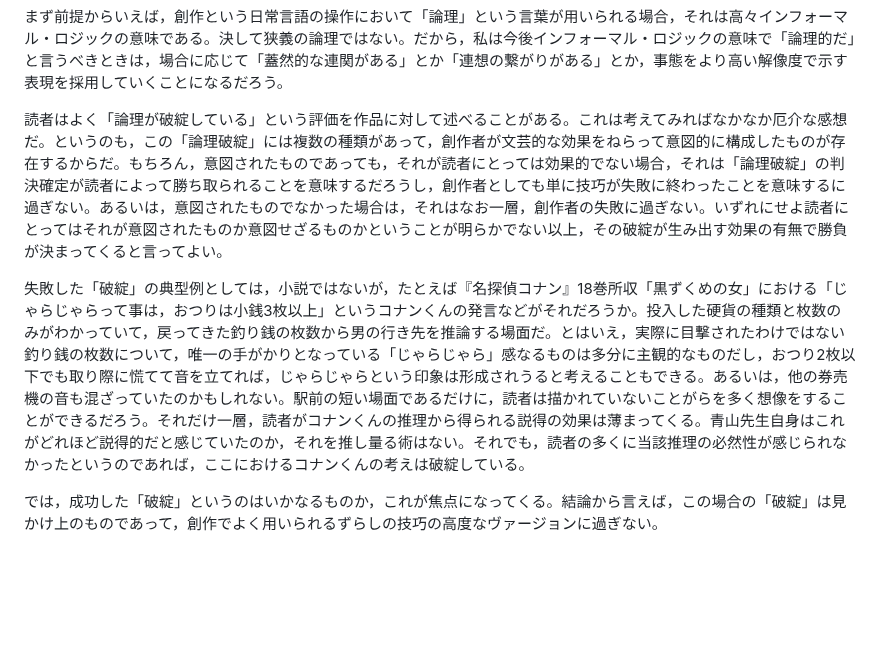
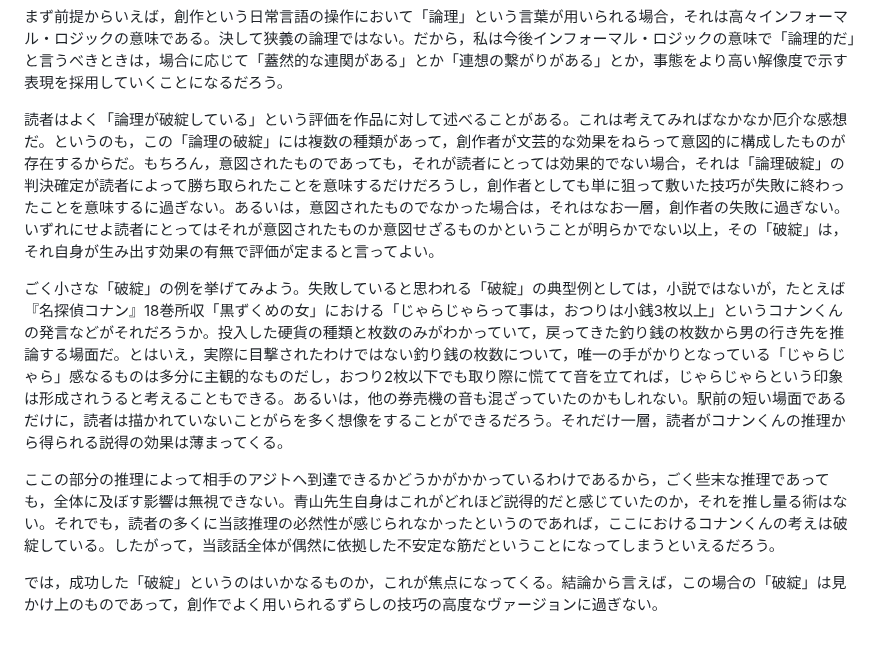
Before and after one commit to rintodo/rintodo.github.io, a Markdown page: principles.md, the part around one of its changes. Drawn GitHub-style; blank space fills up the shorter version.

```diff
--- a/principles.md
+++ b/principles.md
@@ -24,8 +24,9 @@ P { text-indent: 1em; }
             <h3>作品における「論理」</h3>
             <p>テクストについて話をするとき，よく「論理」という言葉を耳にする。これはなにも，文芸や創作にかかわる人間の界隈に限られないが，話を限定するために，ここでは文芸創作における「論理」という概念とその分際について，思うことを試論的に述べてみたいと思う。</p>
             <p>まず前提からいえば，創作という日常言語の操作において「論理」という言葉が用いられる場合，それは高々インフォーマル・ロジックの意味である。決して狭義の論理ではない。だから，私は今後インフォーマル・ロジックの意味で「論理的だ」と言うべきときは，場合に応じて「蓋然的な連関がある」とか「連想の繋がりがある」とか，事態をより高い解像度で示す表現を採用していくことになるだろう。</p>
-            <p>読者はよく「論理が破綻している」という評価を作品に対して述べることがある。これは考えてみればなかなか厄介な感想だ。というのも，この「論理破綻」には複数の種類があって，創作者が文芸的な効果をねらって意図的に構成したものが存在するからだ。もちろん，意図されたものであっても，それが読者にとっては効果的でない場合，それは「論理破綻」の判決確定が読者によって勝ち取られることを意味するだろうし，創作者としても単に技巧が失敗に終わったことを意味するに過ぎない。あるいは，意図されたものでなかった場合は，それはなお一層，創作者の失敗に過ぎない。いずれにせよ読者にとってはそれが意図されたものか意図せざるものかということが明らかでない以上，その破綻が生み出す効果の有無で勝負が決まってくると言ってよい。</p>
-            <p>失敗した「破綻」の典型例としては，小説ではないが，たとえば『名探偵コナン』18巻所収「黒ずくめの女」における「じゃらじゃらって事は，おつりは小銭3枚以上」というコナンくんの発言などがそれだろうか。投入した硬貨の種類と枚数のみがわかっていて，戻ってきた釣り銭の枚数から男の行き先を推論する場面だ。とはいえ，実際に目撃されたわけではない釣り銭の枚数について，唯一の手がかりとなっている「じゃらじゃら」感なるものは多分に主観的なものだし，おつり2枚以下でも取り際に慌てて音を立てれば，じゃらじゃらという印象は形成されうると考えることもできる。あるいは，他の券売機の音も混ざっていたのかもしれない。駅前の短い場面であるだけに，読者は描かれていないことがらを多く想像をすることができるだろう。それだけ一層，読者がコナンくんの推理から得られる説得の効果は薄まってくる。青山先生自身はこれがどれほど説得的だと感じていたのか，それを推し量る術はない。それでも，読者の多くに当該推理の必然性が感じられなかったというのであれば，ここにおけるコナンくんの考えは破綻している。</p>
+            <p>読者はよく「論理が破綻している」という評価を作品に対して述べることがある。これは考えてみればなかなか厄介な感想だ。というのも，この「論理の破綻」には複数の種類があって，創作者が文芸的な効果をねらって意図的に構成したものが存在するからだ。もちろん，意図されたものであっても，それが読者にとっては効果的でない場合，それは「論理破綻」の判決確定が読者によって勝ち取られたことを意味するだけだろうし，創作者としても単に狙って敷いた技巧が失敗に終わったことを意味するに過ぎない。あるいは，意図されたものでなかった場合は，それはなお一層，創作者の失敗に過ぎない。いずれにせよ読者にとってはそれが意図されたものか意図せざるものかということが明らかでない以上，その「破綻」は，それ自身が生み出す効果の有無で評価が定まると言ってよい。</p>
+            <p>ごく小さな「破綻」の例を挙げてみよう。失敗していると思われる「破綻」の典型例としては，小説ではないが，たとえば『名探偵コナン』18巻所収「黒ずくめの女」における「じゃらじゃらって事は，おつりは小銭3枚以上」というコナンくんの発言などがそれだろうか。投入した硬貨の種類と枚数のみがわかっていて，戻ってきた釣り銭の枚数から男の行き先を推論する場面だ。とはいえ，実際に目撃されたわけではない釣り銭の枚数について，唯一の手がかりとなっている「じゃらじゃら」感なるものは多分に主観的なものだし，おつり2枚以下でも取り際に慌てて音を立てれば，じゃらじゃらという印象は形成されうると考えることもできる。あるいは，他の券売機の音も混ざっていたのかもしれない。駅前の短い場面であるだけに，読者は描かれていないことがらを多く想像をすることができるだろう。それだけ一層，読者がコナンくんの推理から得られる説得の効果は薄まってくる。</p>
+            <p>ここの部分の推理によって相手のアジトへ到達できるかどうかがかかっているわけであるから，ごく些末な推理であっても，全体に及ぼす影響は無視できない。青山先生自身はこれがどれほど説得的だと感じていたのか，それを推し量る術はない。それでも，読者の多くに当該推理の必然性が感じられなかったというのであれば，ここにおけるコナンくんの考えは破綻している。したがって，当該話全体が偶然に依拠した不安定な筋だということになってしまうといえるだろう。</p>
             <p>では，成功した「破綻」というのはいかなるものか，これが焦点になってくる。結論から言えば，この場合の「破綻」は見かけ上のものであって，創作でよく用いられるずらしの技巧の高度なヴァージョンに過ぎない。</p>
             <br>
             <br>
```
Also changed, not shown: other parts of principles.md (+12 -5 lines).
